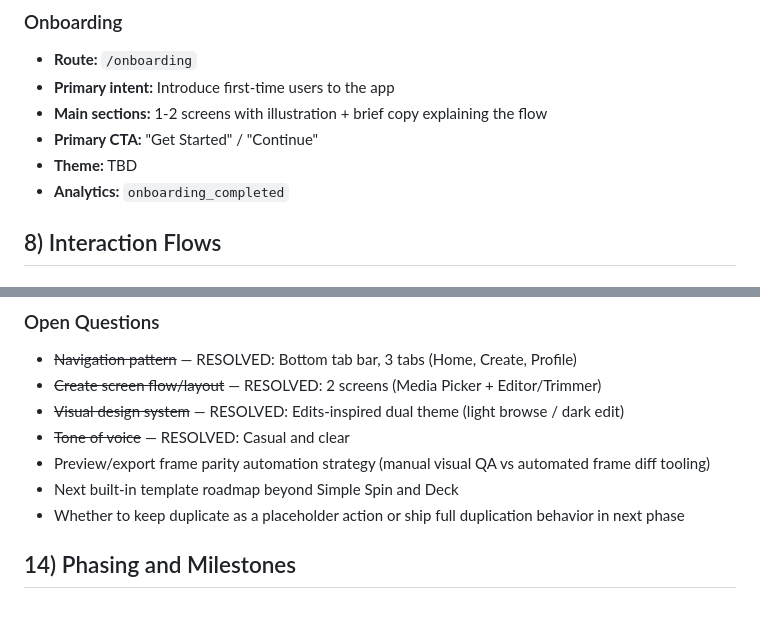
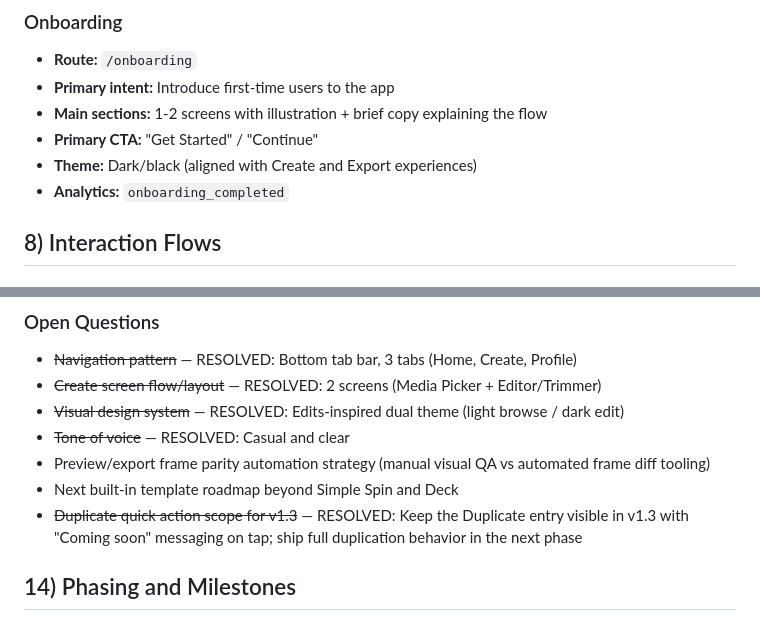
Before and after one commit to nicknovoa03/MusicPromo, a Markdown page: docs/requirements/PRODUCT_DESIGN_REQUIREMENTS.md, 2 parts joined by grey strips. GitHub-like rendering.

```diff
--- a/docs/requirements/PRODUCT_DESIGN_REQUIREMENTS.md
+++ b/docs/requirements/PRODUCT_DESIGN_REQUIREMENTS.md
@@ -389,7 +389,7 @@ Design reference: Meta's Edits app. Screenshots in `docs/design-inspiration/`.
 - **Primary intent:** Introduce first-time users to the app
 - **Main sections:** 1-2 screens with illustration + brief copy explaining the flow
 - **Primary CTA:** "Get Started" / "Continue"
-- **Theme:** TBD
+- **Theme:** Dark/black (aligned with Create and Export experiences)
 - **Analytics:** `onboarding_completed`
 
 ## 8) Interaction Flows
@@ -530,7 +530,7 @@ Primary reference: Meta's Edits app. Secondary: Spotify (profile). Screenshots i
 - ~~Tone of voice~~ — RESOLVED: Casual and clear
 - Preview/export frame parity automation strategy (manual visual QA vs automated frame diff tooling)
 - Next built-in template roadmap beyond Simple Spin and Deck
-- Whether to keep duplicate as a placeholder action or ship full duplication behavior in next phase
+- ~~Duplicate quick action scope for v1.3~~ — RESOLVED: Keep the Duplicate entry visible in v1.3 with "Coming soon" messaging on tap; ship full duplication behavior in the next phase
 
 ## 14) Phasing and Milestones
 
```
Also changed, not shown: other parts of docs/requirements/PRODUCT_DESIGN_REQUIREMENTS.md (+6 -6 lines).
